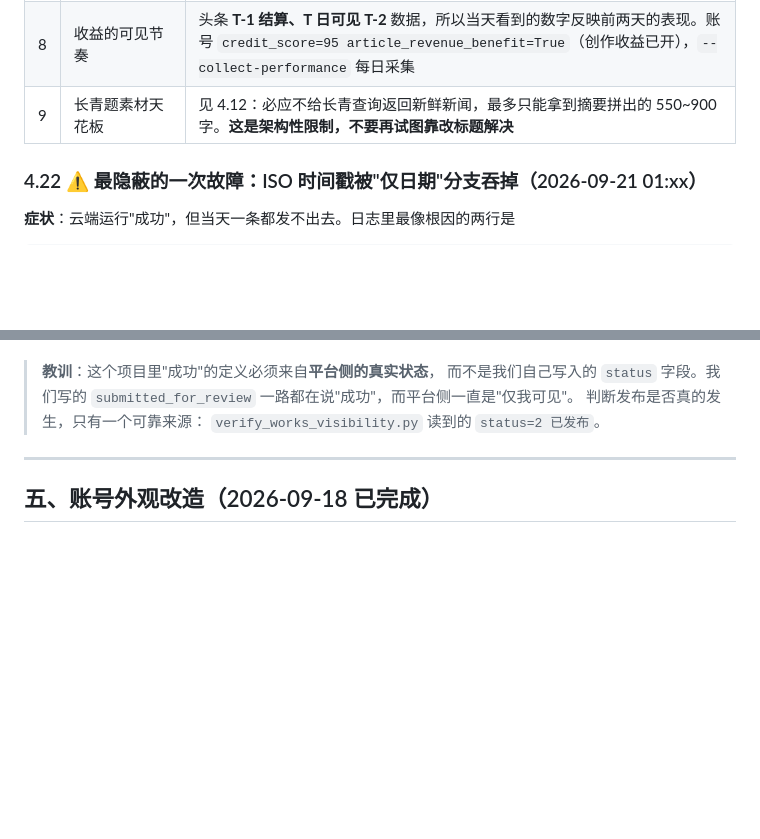
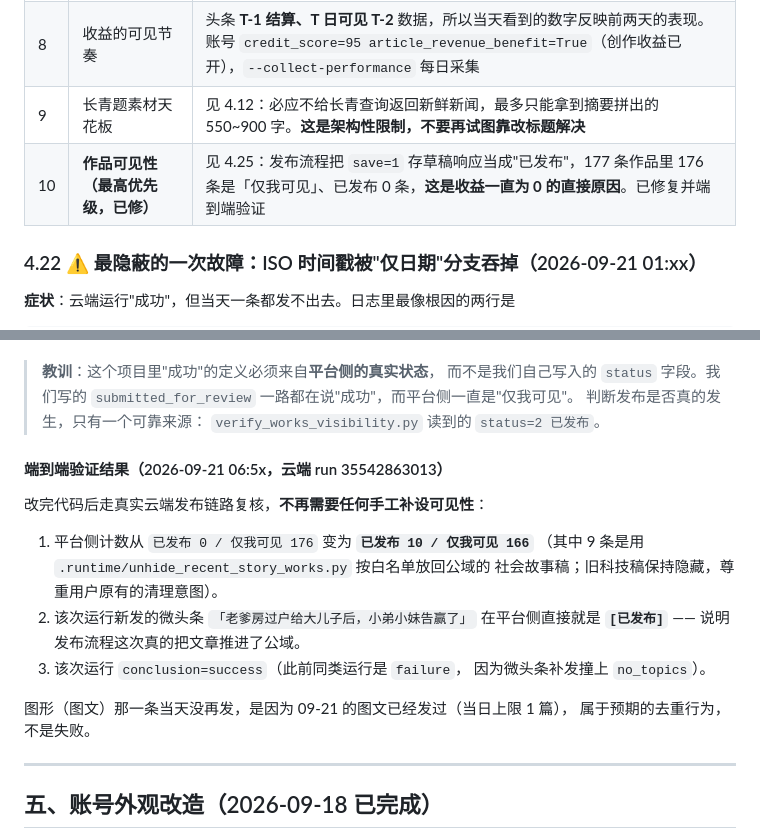
Before and after one commit to Lishoulan/Automated-workflow, a Markdown page: docs/ACCOUNT_PIVOT_STORY.md, 2 parts joined by grey strips. Drawn GitHub-style; blank space fills up the shorter version.

Commit message:
docs: 记录 4.25 的端到端验证结果与作品可见性根因

```diff
--- a/docs/ACCOUNT_PIVOT_STORY.md
+++ b/docs/ACCOUNT_PIVOT_STORY.md
@@ -622,6 +622,7 @@ writer 的扩展资格、review 的信息密度评分、具象钩子放宽、人
 | 7 | 标题兜底池仍有产业模板 | 叙事号已把故事句式前置并跳过应急池的产业句；产业模板仍在池子后半段当陪衬 |
 | 8 | 收益的可见节奏 | 头条 **T-1 结算、T 日可见 T-2** 数据，所以当天看到的数字反映前两天的表现。账号 `credit_score=95 article_revenue_benefit=True`（创作收益已开），`--collect-performance` 每日采集 |
 | 9 | 长青题素材天花板 | 见 4.12：必应不给长青查询返回新鲜新闻，最多只能拿到摘要拼出的 550~900 字。**这是架构性限制，不要再试图靠改标题解决** |
+| 10 | **作品可见性（最高优先级，已修）** | 见 4.25：发布流程把 `save=1` 存草稿响应当成"已发布"，177 条作品里 176 条是「仅我可见」、已发布 0 条，**这是收益一直为 0 的直接原因**。已修复并端到端验证 |
 
 ### 4.22 ⚠️ 最隐蔽的一次故障：ISO 时间戳被"仅日期"分支吞掉（2026-09-21 01:xx）
 
@@ -816,6 +817,21 @@ cancel 留空 → 200 {"code":0,"data":{"itemStatus":40}}  → status=4 仅我
 > 判断发布是否真的发生，只有一个可靠来源：
 > `verify_works_visibility.py` 读到的 `status=2 已发布`。
 
+#### 端到端验证结果（2026-09-21 06:5x，云端 run 35542863013）
+
+改完代码后走真实云端发布链路复核，**不再需要任何手工补设可见性**：
+
+1. 平台侧计数从 `已发布 0 / 仅我可见 176` 变为 **`已发布 10 / 仅我可见 166`**
+   （其中 9 条是用 `.runtime/unhide_recent_story_works.py` 按白名单放回公域的
+   社会故事稿；旧科技稿保持隐藏，尊重用户原有的清理意图）。
+2. 该次运行新发的微头条 `「老爹房过户给大儿子后，小弟小妹告赢了」`
+   在平台侧直接就是 **`[已发布]`** —— 说明发布流程这次真的把文章推进了公域。
+3. 该次运行 `conclusion=success`（此前同类运行是 `failure`，
+   因为微头条补发撞上 `no_topics`）。
+
+图形（图文）那一条当天没再发，是因为 09-21 的图文已经发过（当日上限 1 篇），
+属于预期的去重行为，不是失败。
+
 
 
 
```
